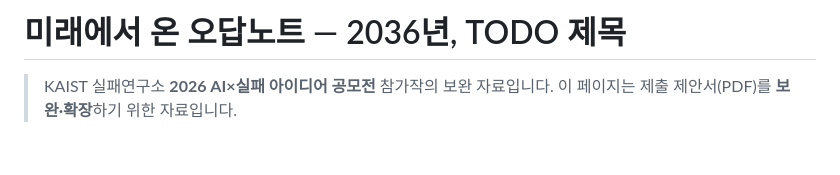
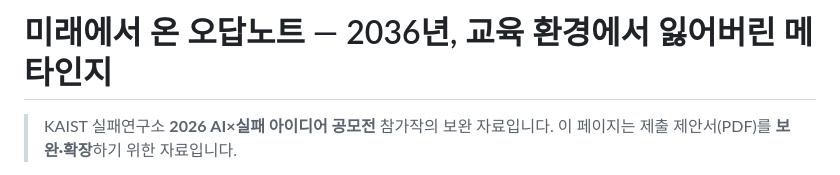
Before and after one commit to orca-svg/2026-AIxFaliure, a Markdown page: README.md, the part around the change. GitHub-like rendering; blank space fills up the shorter version.

Commit message:
Update project title and description in README

```diff
--- a/README.md
+++ b/README.md
@@ -1,4 +1,4 @@
-# 미래에서 온 오답노트 — 2036년, TODO 제목
+# 미래에서 온 오답노트 — 2036년, 교육 환경에서 잃어버린 메타인지
 
 > KAIST 실패연구소 **2026 AI×실패 아이디어 공모전** 참가작의 보완 자료입니다.
 > 이 페이지는 제출 제안서(PDF)를 **보완·확장**하기 위한 자료입니다.
```
